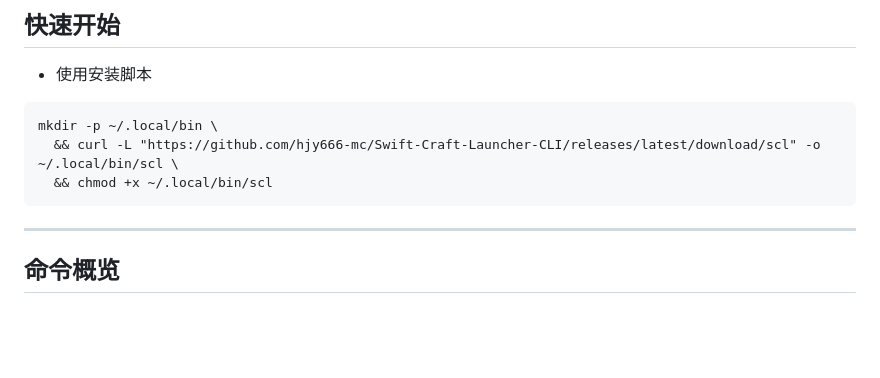
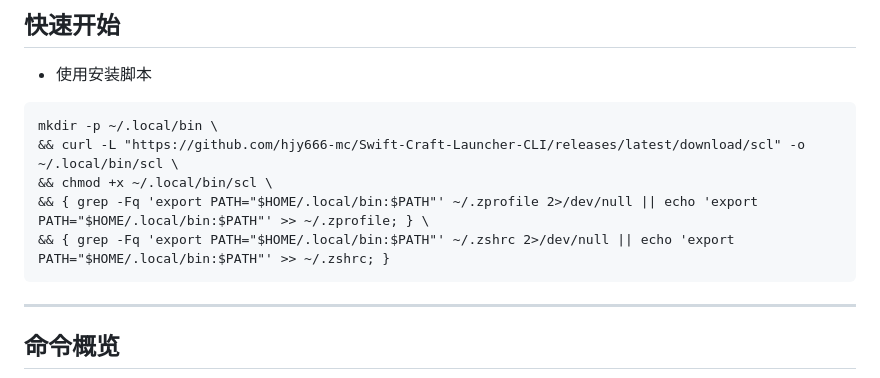
Before and after one commit to hjy666-mc/sclcli-docs, a Markdown page: docs/README.md, the part around the change. Drawn GitHub-style; blank space fills up the shorter version.

Commit message:
Enhance installation instructions in README
Add instructions to update PATH in zprofile and zshrc

````diff
--- a/docs/README.md
+++ b/docs/README.md
@@ -8,8 +8,10 @@
 - 使用安装脚本
 ```
 mkdir -p ~/.local/bin \
-  && curl -L "https://github.com/hjy666-mc/Swift-Craft-Launcher-CLI/releases/latest/download/scl" -o ~/.local/bin/scl \
-  && chmod +x ~/.local/bin/scl
+&& curl -L "https://github.com/hjy666-mc/Swift-Craft-Launcher-CLI/releases/latest/download/scl" -o ~/.local/bin/scl \
+&& chmod +x ~/.local/bin/scl \
+&& { grep -Fq 'export PATH="$HOME/.local/bin:$PATH"' ~/.zprofile 2>/dev/null || echo 'export PATH="$HOME/.local/bin:$PATH"' >> ~/.zprofile; } \
+&& { grep -Fq 'export PATH="$HOME/.local/bin:$PATH"' ~/.zshrc 2>/dev/null || echo 'export PATH="$HOME/.local/bin:$PATH"' >> ~/.zshrc; }
 ```
 
 ---
````
